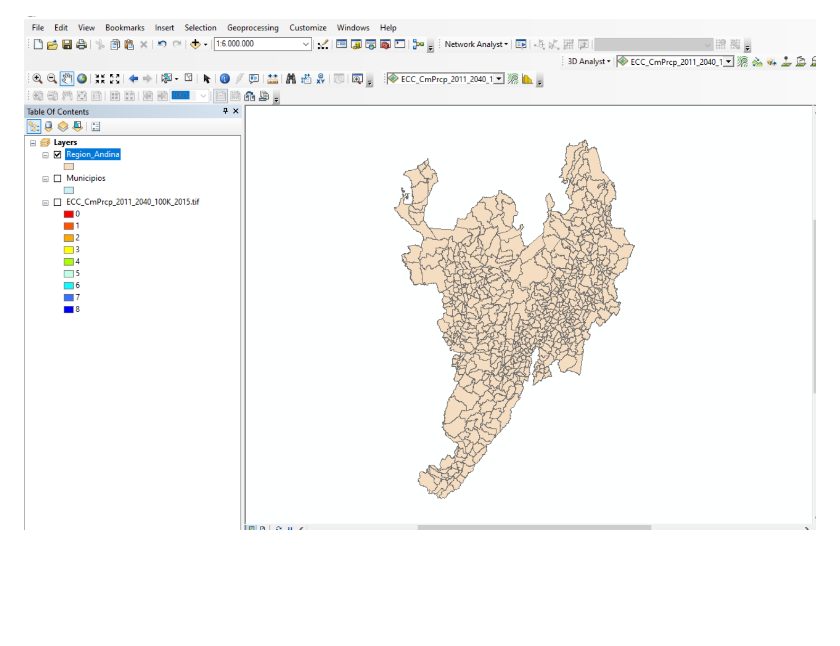
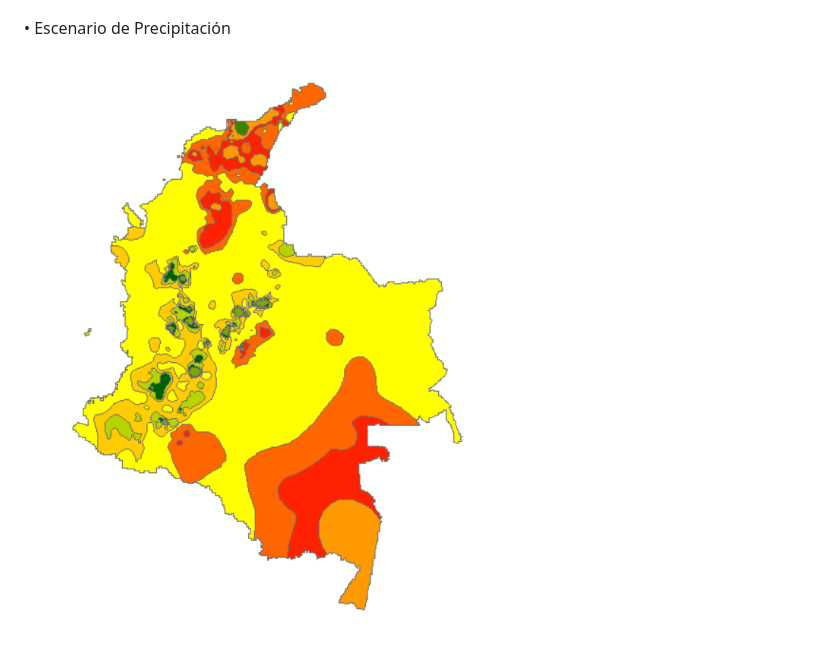
Before and after one commit to mfmojicab/TAREA_1, a Markdown page: README.md, the part around the change printed below. Rendered like a GitHub page; pictures changed too: pantalazo3.png (added); blank space fills up the shorter version.

```diff
--- a/README.md
+++ b/README.md
@@ -74,4 +74,6 @@ Se procede a exportar la selección de la zona de estudio
 
 ![Región_Andina]( pantallazo2.png "Región_Andina")
 
-![Región_Andina]( Región_Andina.png "Región_Andina")
+• Escenario de Precipitación
+
+![EscenarioPreciptación]( pantalazo3.png "ECC")
```
Also changed, not shown: other parts of README.md (+2 -2 lines).
